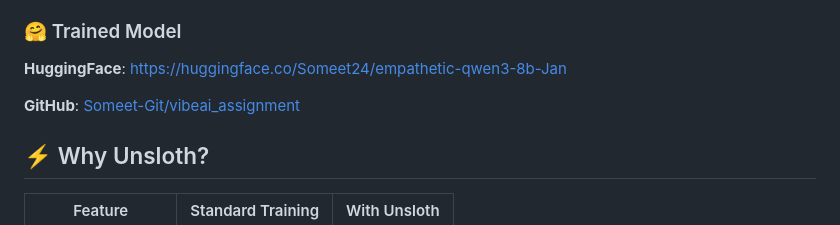
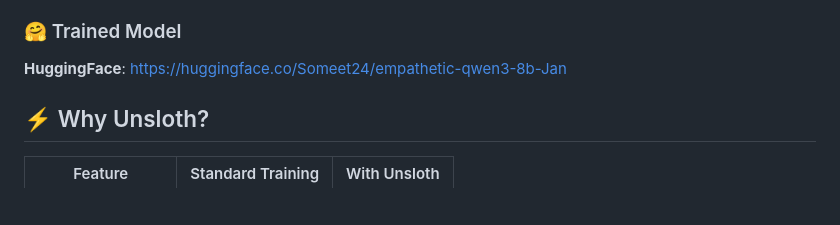
Before and after one commit to Someet-Git/vibeai_assignment, a Markdown page: README.md, the part around the change. Drawn GitHub-style; blank space fills up the shorter version.

Commit message:
Remove GitHub link from README
Removed GitHub link from README.

```diff
--- a/README.md
+++ b/README.md
@@ -8,7 +8,6 @@ Fine-tune an open-weights LLM to behave as an empathetic, best-friend chatbot us
 
 **HuggingFace**: [https://huggingface.co/Someet24/empathetic-qwen3-8b-Jan](https://huggingface.co/Someet24/empathetic-qwen3-8b-Jan)
 
-**GitHub**: [Someet-Git/vibeai_assignment](https://github.com/Someet-Git/vibeai_assignment)
 
 ## ⚡ Why Unsloth?
 
```
